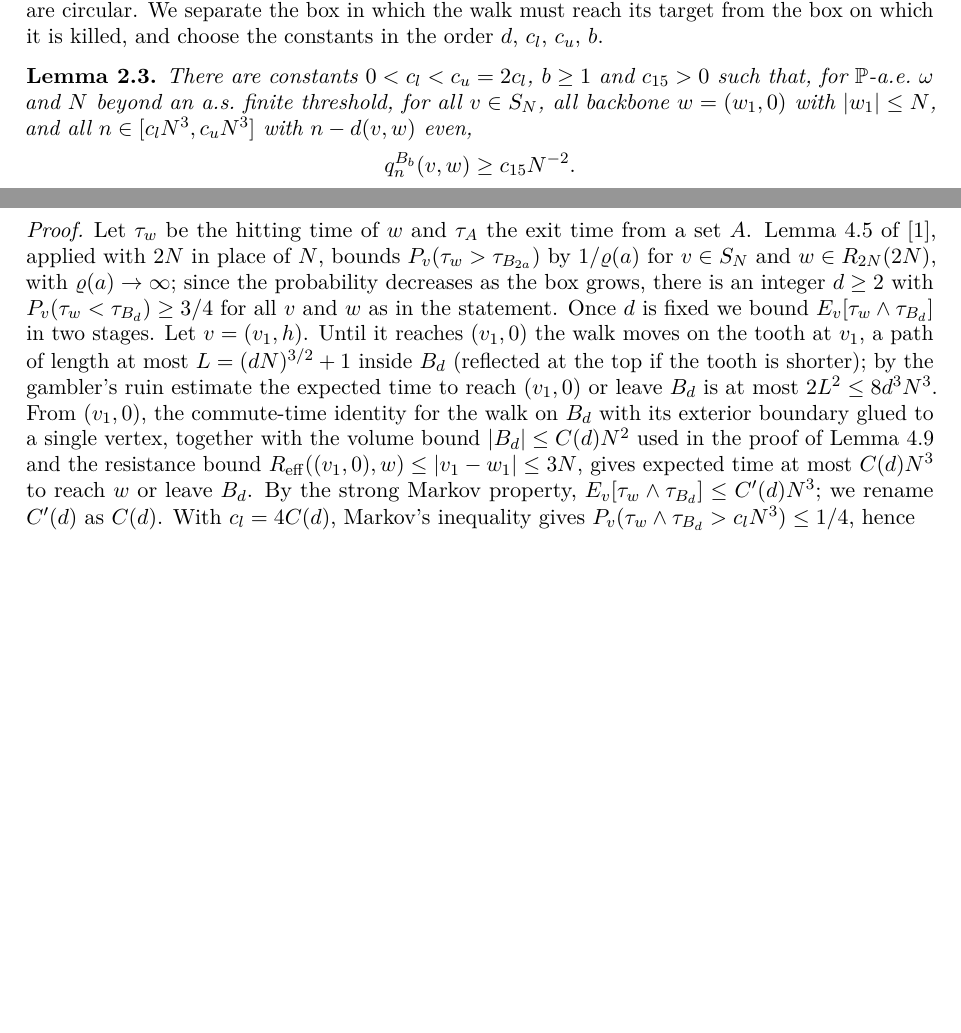
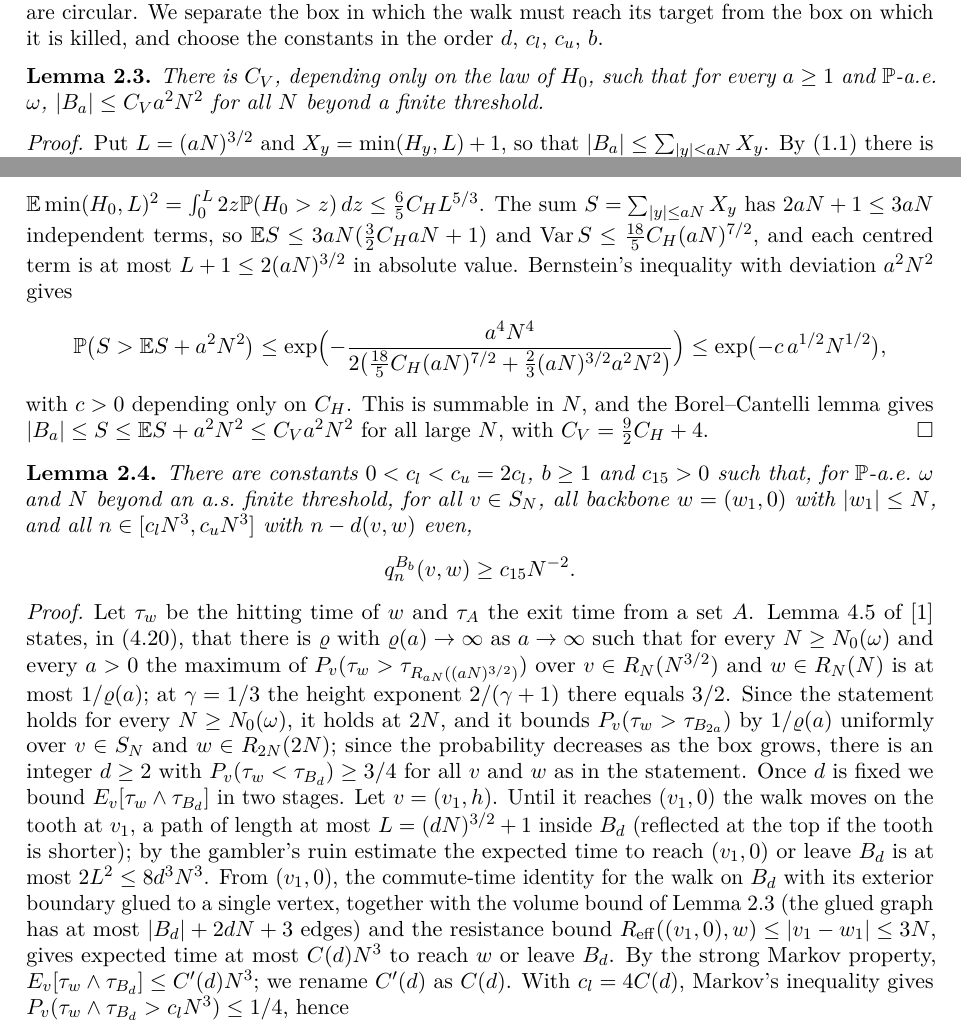
Before and after one commit to yspennstate/comb-collisions-critical-exponent, a LaTeX paper (paper/main.tex): two parts of pages 5 and 6 of 13, joined at a grey line, cut so that both start at the same text, the shorter picture padded with empty space. Compiled offline with pdfLaTeX.

Commit message:
volume lemma, Lemma 4.5 input [skip ci]

```diff
--- a/paper/main.tex
+++ b/paper/main.tex
@@ -133,6 +133,18 @@ q^{B_b}_{2j}(w,w)\ge c_8(2j)^{-2/3},\qquad N^{\delta_2}\le 2j\le C_uN^3,
 \end{equation}
 with $c_8$ not depending on $C_u$. Only this backbone case is used. Second, in Lemma~4.9 the window constant $c_l$ is chosen after the enlargement of the rectangle and grows with it, while the enlargement must contain a box of backbone radius of order $c_l^{1/3}N$; in that order the constants are circular. We separate the box in which the walk must reach its target from the box on which it is killed, and choose the constants in the order $d$, $c_l$, $c_u$, $b$.
 
+\begin{lemma}\label{lem:vol}
+There is $C_V$, depending only on the law of $H_0$, such that for every $a\ge1$ and $\PP$-a.e.\ $\omega$, $|B_a|\le C_Va^2N^2$ for all $N$ beyond a finite threshold.
+\end{lemma}
+
+\begin{proof}
+Put $L=(aN)^{3/2}$ and $X_y=\min(H_y,L)+1$, so that $|B_a|\le\sum_{|y|\le aN}X_y$. By \eqref{eq:tail} there is $C_H$ with $\PP(H_0>z)\le C_Hz^{-1/3}$ for $z>0$, hence $\EE\min(H_0,L)=\int_0^L\PP(H_0>z)\,dz\le\frac32C_HL^{2/3}$ and $\EE\min(H_0,L)^2=\int_0^L2z\PP(H_0>z)\,dz\le\frac65C_HL^{5/3}$. The sum $S=\sum_{|y|\le aN}X_y$ has $2aN+1\le3aN$ independent terms, so $\EE S\le3aN(\frac32C_HaN+1)$ and $\operatorname{Var}S\le\frac{18}5C_H(aN)^{7/2}$, and each centred term is at most $L+1\le2(aN)^{3/2}$ in absolute value. Bernstein's inequality with deviation $a^2N^2$ gives
+\[
+\PP\bigl(S>\EE S+a^2N^2\bigr)\le\exp\Bigl(-\frac{a^4N^4}{2\bigl(\frac{18}5C_H(aN)^{7/2}+\frac23(aN)^{3/2}a^2N^2\bigr)}\Bigr)\le\exp\bigl(-c\,a^{1/2}N^{1/2}\bigr),
+\]
+with $c>0$ depending only on $C_H$. This is summable in $N$, and the Borel--Cantelli lemma gives $|B_a|\le S\le\EE S+a^2N^2\le C_Va^2N^2$ for all large $N$, with $C_V=\frac92C_H+4$.
+\end{proof}
+
 \begin{lemma}\label{lem:low}
 There are constants $0<c_l<c_u=2c_l$, $b\ge1$ and $c_{15}>0$ such that, for $\PP$-a.e.\ $\omega$ and $N$ beyond an a.s.\ finite threshold, for all $v\in S_N$, all backbone $w=(w_1,0)$ with $|w_1|\le N$, and all $n\in[c_lN^3,c_uN^3]$ with $n-d(v,w)$ even,
 \[
@@ -141,7 +153,7 @@ q^{B_b}_n(v,w)\ge c_{15}N^{-2}.
 \end{lemma}
 
 \begin{proof}
-Let $\tau_w$ be the hitting time of $w$ and $\tau_A$ the exit time from a set $A$. Lemma~4.5 of \cite{DNNS}, applied with $2N$ in place of $N$, bounds $P_v(\tau_w>\tau_{B_{2a}})$ by $1/\varrho(a)$ for $v\in S_N$ and $w\in R_{2N}(2N)$, with $\varrho(a)\to\infty$; since the probability decreases as the box grows, there is an integer $d\ge2$ with $P_v(\tau_w<\tau_{B_d})\ge3/4$ for all $v$ and $w$ as in the statement. Once $d$ is fixed we bound $E_v[\tau_w\wedge\tau_{B_d}]$ in two stages. Let $v=(v_1,h)$. Until it reaches $(v_1,0)$ the walk moves on the tooth at $v_1$, a path of length at most $L=(dN)^{3/2}+1$ inside $B_d$ (reflected at the top if the tooth is shorter); by the gambler's ruin estimate the expected time to reach $(v_1,0)$ or leave $B_d$ is at most $2L^2\le8d^3N^3$. From $(v_1,0)$, the commute-time identity for the walk on $B_d$ with its exterior boundary glued to a single vertex, together with the volume bound $|B_d|\le C(d)N^2$ used in the proof of Lemma~4.9 and the resistance bound $R_{\rm eff}((v_1,0),w)\le|v_1-w_1|\le3N$, gives expected time at most $C(d)N^3$ to reach $w$ or leave $B_d$. By the strong Markov property, $E_v[\tau_w\wedge\tau_{B_d}]\le C'(d)N^3$; we rename $C'(d)$ as $C(d)$. With $c_l=4C(d)$, Markov's inequality gives $P_v(\tau_w\wedge\tau_{B_d}>c_lN^3)\le1/4$, hence
+Let $\tau_w$ be the hitting time of $w$ and $\tau_A$ the exit time from a set $A$. Lemma~4.5 of \cite{DNNS} states, in (4.20), that there is $\varrho$ with $\varrho(a)\to\infty$ as $a\to\infty$ such that for every $N\ge N_0(\omega)$ and every $a>0$ the maximum of $P_v(\tau_w>\tau_{R_{aN}((aN)^{3/2})})$ over $v\in R_N(N^{3/2})$ and $w\in R_N(N)$ is at most $1/\varrho(a)$; at $\gamma=1/3$ the height exponent $2/(\gamma+1)$ there equals $3/2$. Since the statement holds for every $N\ge N_0(\omega)$, it holds at $2N$, and it bounds $P_v(\tau_w>\tau_{B_{2a}})$ by $1/\varrho(a)$ uniformly over $v\in S_N$ and $w\in R_{2N}(2N)$; since the probability decreases as the box grows, there is an integer $d\ge2$ with $P_v(\tau_w<\tau_{B_d})\ge3/4$ for all $v$ and $w$ as in the statement. Once $d$ is fixed we bound $E_v[\tau_w\wedge\tau_{B_d}]$ in two stages. Let $v=(v_1,h)$. Until it reaches $(v_1,0)$ the walk moves on the tooth at $v_1$, a path of length at most $L=(dN)^{3/2}+1$ inside $B_d$ (reflected at the top if the tooth is shorter); by the gambler's ruin estimate the expected time to reach $(v_1,0)$ or leave $B_d$ is at most $2L^2\le8d^3N^3$. From $(v_1,0)$, the commute-time identity for the walk on $B_d$ with its exterior boundary glued to a single vertex, together with the volume bound of Lemma~\ref{lem:vol} (the glued graph has at most $|B_d|+2dN+3$ edges) and the resistance bound $R_{\rm eff}((v_1,0),w)\le|v_1-w_1|\le3N$, gives expected time at most $C(d)N^3$ to reach $w$ or leave $B_d$. By the strong Markov property, $E_v[\tau_w\wedge\tau_{B_d}]\le C'(d)N^3$; we rename $C'(d)$ as $C(d)$. With $c_l=4C(d)$, Markov's inequality gives $P_v(\tau_w\wedge\tau_{B_d}>c_lN^3)\le1/4$, hence
 \[
 P_v\bigl(\tau_w\le c_lN^3,\ \tau_w<\tau_{B_d}\bigr)\ge\tfrac12 .
 \]
```
Also changed, not shown: paper/main.pdf.
